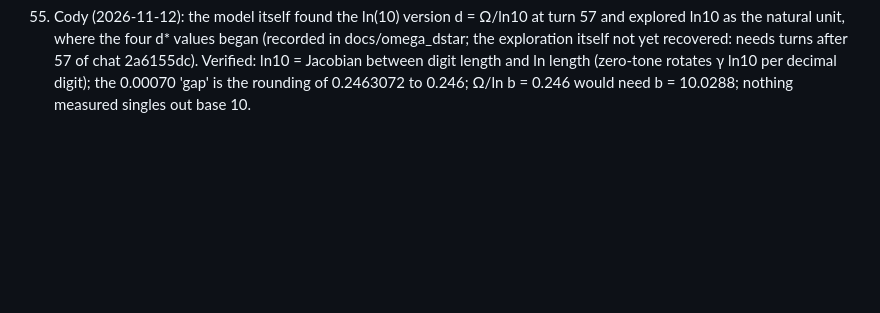
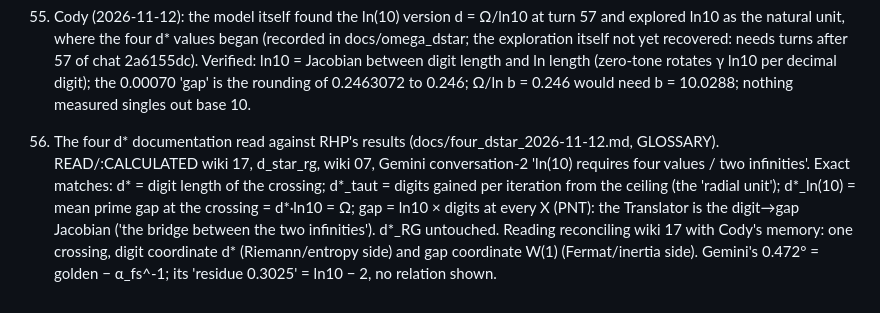
Before and after one commit to michaelrendier/ContextPlease, a Markdown page: claude/scratchpad/RHP_LOG_2026-11-07.md, the part around the change. Rendered like a GitHub page; blank space fills up the shorter version.

Commit message:
RHP log 56 mirror
Co-Authored-By: Claude Sonnet 5.5 <noreply@anthropic.com>

```diff
--- a/claude/scratchpad/RHP_LOG_2026-11-07.md
+++ b/claude/scratchpad/RHP_LOG_2026-11-07.md
@@ -150,3 +150,6 @@ wiki/96 found: the ∫sin² = π of the standing wave is the unit-sinusoid power
     T52 Cody: 'Fermat appropriately is f=ma, Riemann is uncertainty' (origin of the inertia label); T54 'the literal inverse of that equation'; T57 Claude chose S(d) = d ln10, Boltzmann forward T = T_P e^{−S} and the linear floor S = T/T_P (never confirmed by Cody; the floor is not the algebraic inverse). ln10 cancels: x = W(1) for any base; d = Ω/ln b = 0.2463 (digits), 0.8182 (bits), 0.5671 (nats). Carrying assumption: λ = ab = 1 in x* = W(ab)/(ab) (a = 2 → 0.4263, b = 1/2 → 0.7035). Reading: S = ln X and x = 1/X turn the pair into ln X = 1/X, the prime-spacing crossing.
 
 55. Cody (2026-11-12): the model itself found the ln(10) version d = Ω/ln10 at turn 57 and explored ln10 as the natural unit, where the four d* values began (recorded in docs/omega_dstar; the exploration itself not yet recovered: needs turns after 57 of chat 2a6155dc). Verified: ln10 = Jacobian between digit length and ln length (zero-tone rotates γ ln10 per decimal digit); the 0.00070 'gap' is the rounding of 0.2463072 to 0.246; Ω/ln b = 0.246 would need b = 10.0288; nothing measured singles out base 10.
+
+56. The four d* documentation read against RHP's results (docs/four_dstar_2026-11-12.md, GLOSSARY). READ/:CALCULATED
+    wiki 17, d_star_rg, wiki 07, Gemini conversation-2 'ln(10) requires four values / two infinities'. Exact matches: d* = digit length of the crossing; d*_taut = digits gained per iteration from the ceiling (the 'radial unit'); d*_ln(10) = mean prime gap at the crossing = d*·ln10 = Ω; gap = ln10 × digits at every X (PNT): the Translator is the digit→gap Jacobian ('the bridge between the two infinities'). d*_RG untouched. Reading reconciling wiki 17 with Cody's memory: one crossing, digit coordinate d* (Riemann/entropy side) and gap coordinate W(1) (Fermat/inertia side). Gemini's 0.472° = golden − α_fs^-1; its 'residue 0.3025' = ln10 − 2, no relation shown.
```
